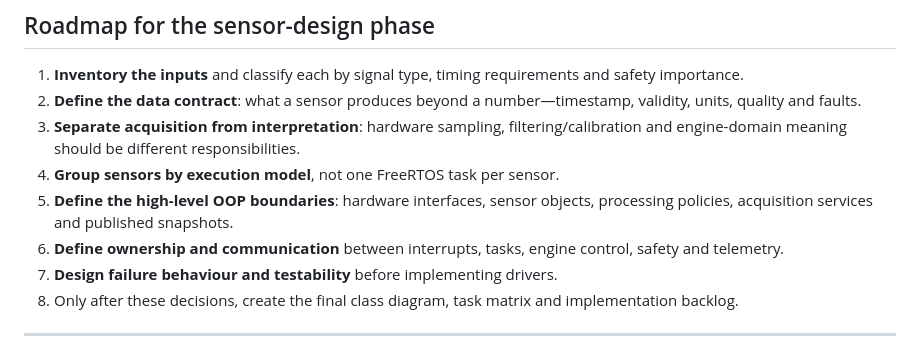
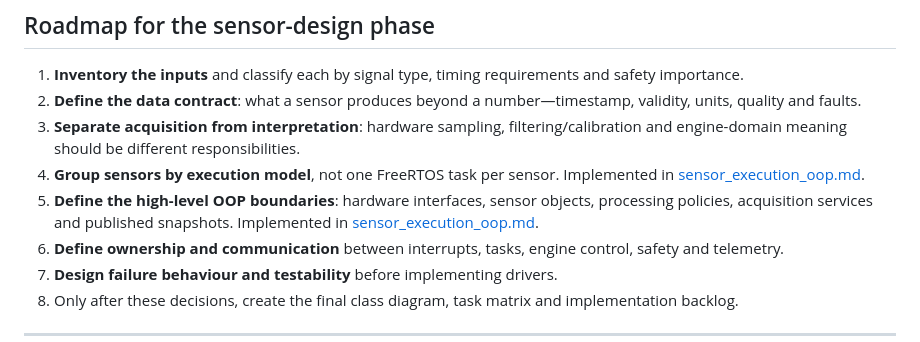
Before and after one commit to D3stan/ecu-dev-board, a Markdown page: idf/docs/roadmap.md, the part around the change. Drawn GitHub-style.

Commit message:
added sensors OOP design

```diff
--- a/idf/docs/roadmap.md
+++ b/idf/docs/roadmap.md
@@ -3,8 +3,8 @@
 1. **Inventory the inputs** and classify each by signal type, timing requirements and safety importance.
 2. **Define the data contract**: what a sensor produces beyond a number—timestamp, validity, units, quality and faults.
 3. **Separate acquisition from interpretation**: hardware sampling, filtering/calibration and engine-domain meaning should be different responsibilities.
-4. **Group sensors by execution model**, not one FreeRTOS task per sensor.
-5. **Define the high-level OOP boundaries**: hardware interfaces, sensor objects, processing policies, acquisition services and published snapshots.
+4. **Group sensors by execution model**, not one FreeRTOS task per sensor. Implemented in [sensor_execution_oop.md](sensor_execution_oop.md#phase-4---sensors-grouped-by-execution-model).
+5. **Define the high-level OOP boundaries**: hardware interfaces, sensor objects, processing policies, acquisition services and published snapshots. Implemented in [sensor_execution_oop.md](sensor_execution_oop.md#phase-5---high-level-oop-boundaries).
 6. **Define ownership and communication** between interrupts, tasks, engine control, safety and telemetry.
 7. **Design failure behaviour and testability** before implementing drivers.
 8. Only after these decisions, create the final class diagram, task matrix and implementation backlog.
```
Also changed, not shown: idf/docs/sensor_oop.md (added, +229 -0 lines).
